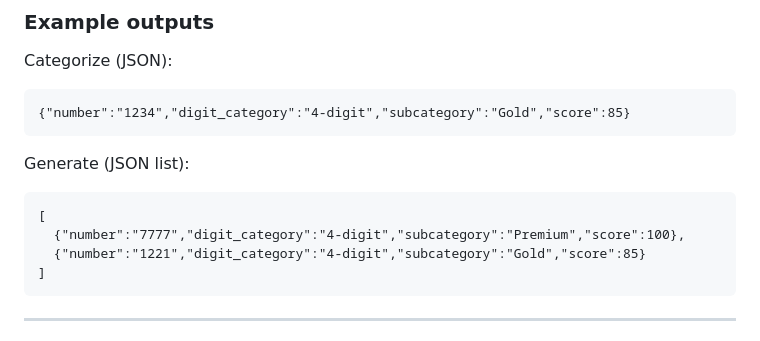
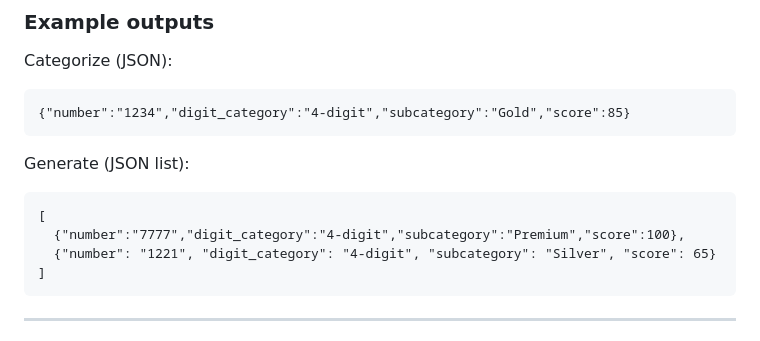
Before and after one commit to lisan-5/Phone-No-Categorization-Generation, a Markdown page: README.md, the part around the change. Rendered like a GitHub page.

````diff
--- a/README.md
+++ b/README.md
@@ -125,7 +125,7 @@ Generate (JSON list):
 ```
 [
   {"number":"7777","digit_category":"4-digit","subcategory":"Premium","score":100},
-  {"number":"1221","digit_category":"4-digit","subcategory":"Gold","score":85}
+  {"number": "1221", "digit_category": "4-digit", "subcategory": "Silver", "score": 65}
 ]
 ```
 
````
